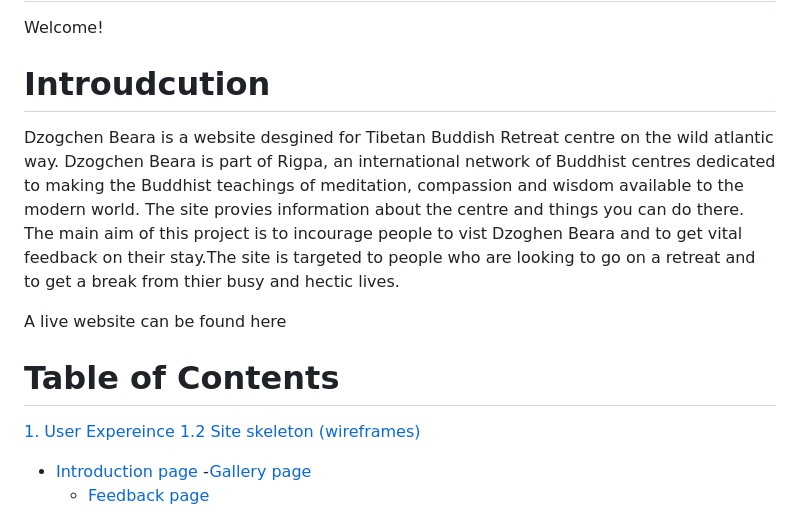
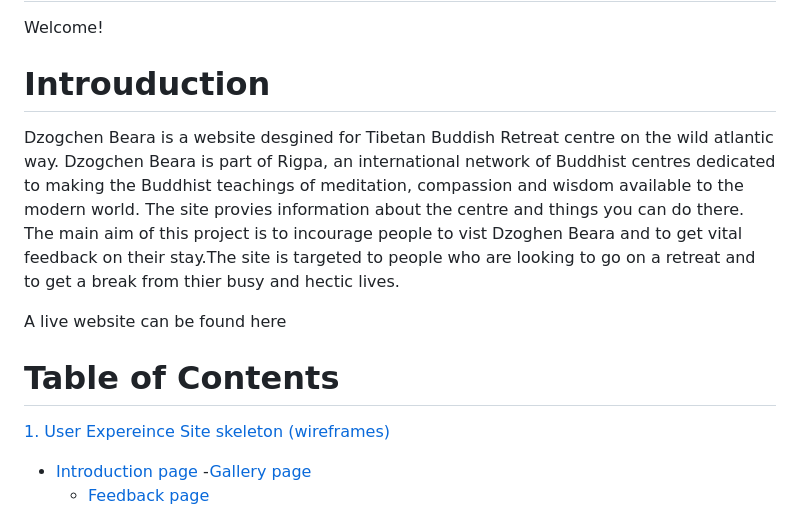
Before and after one commit to CathalShandon/my-first-project, a Markdown page: README.md, the part around one of its changes. Rendered like a GitHub page.

```diff
--- a/README.md
+++ b/README.md
@@ -1,7 +1,7 @@
 
 # Dzogchen Beara
 Welcome!
-# Introudcution
+# Introuduction
 Dzogchen Beara is a website desgined for Tibetan Buddish Retreat centre on the wild atlantic way.  Dzogchen Beara is part of Rigpa, an international network of Buddhist centres dedicated to making the Buddhist teachings of meditation, compassion and wisdom available to the modern world. The site provies information about the centre and things you can do there. The main aim of this project is to incourage people to vist Dzoghen Beara and to get vital feedback on their stay.The site is targeted to people who are looking to go on a retreat and to get a break from thier busy and hectic lives.
 
 A live website can be found here
@@ -9,7 +9,7 @@ A live website can be found here
 
 # Table of Contents
 [1. User Expereince](#ux)
-[1.2 Site skeleton (wireframes)](#wireframes)
+[Site skeleton (wireframes)](#wireframes)
  - [Introduction page](#introduction-page)
     -[Gallery page](#gallery-page)
     - [Feedback page](#feedback-page)
```
Also changed, not shown: other parts of README.md (+18 -0 lines), assets/images/Home-desktop.png (added), assets/images/Home-mobile.png (added), assets/images/feedback-desktop.png (added), assets/images/feedback-mobile.png (added), assets/images/gallery-desktop.png (added), assets/images/gallery-mobile.png (added).
